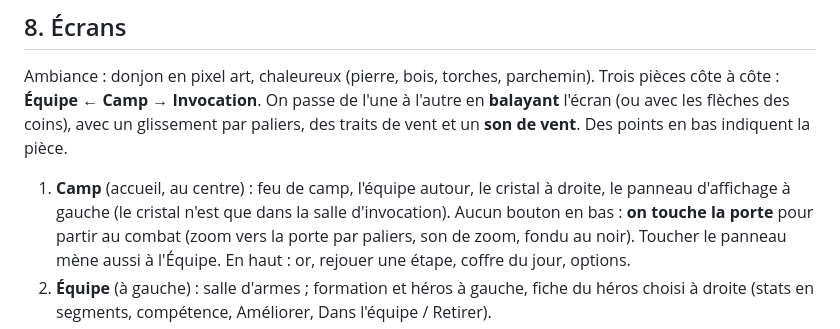
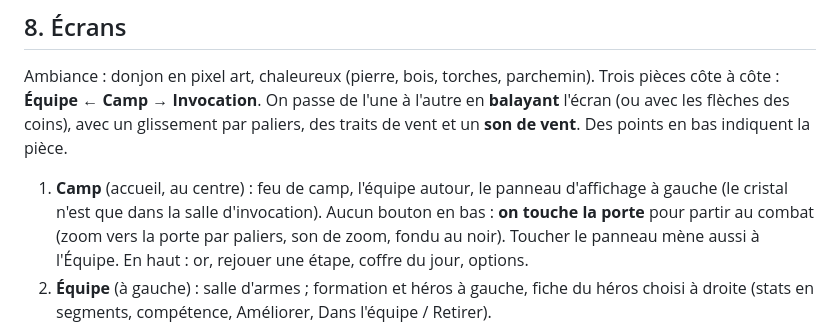
Before and after one commit to Erwannn007/TCG_7862973693287, a Markdown page: docs/CAHIER_DES_CHARGES.md, the part around the change. Drawn GitHub-style.

Commit message:
Cahier des charges : le camp n'a plus de cristal
Co-Authored-By: Claude Opus 5.5 <noreply@anthropic.com>

```diff
--- a/docs/CAHIER_DES_CHARGES.md
+++ b/docs/CAHIER_DES_CHARGES.md
@@ -97,8 +97,8 @@ Trois pièces côte à côte : **Équipe ← Camp → Invocation**. On passe de
 en **balayant** l'écran (ou avec les flèches des coins), avec un glissement par paliers,
 des traits de vent et un **son de vent**. Des points en bas indiquent la pièce.
 
-1. **Camp** (accueil, au centre) : feu de camp, l'équipe autour, le cristal à droite,
-   le panneau d'affichage à gauche (le cristal n'est que dans la salle d'invocation). Aucun bouton en bas : **on touche la porte** pour
+1. **Camp** (accueil, au centre) : feu de camp, l'équipe autour, le panneau
+   d'affichage à gauche (le cristal n'est que dans la salle d'invocation). Aucun bouton en bas : **on touche la porte** pour
    partir au combat (zoom vers la porte par paliers, son de zoom, fondu au noir). Toucher
    le panneau mène aussi à l'Équipe. En haut : or, rejouer une
    étape, coffre du jour, options.
```
